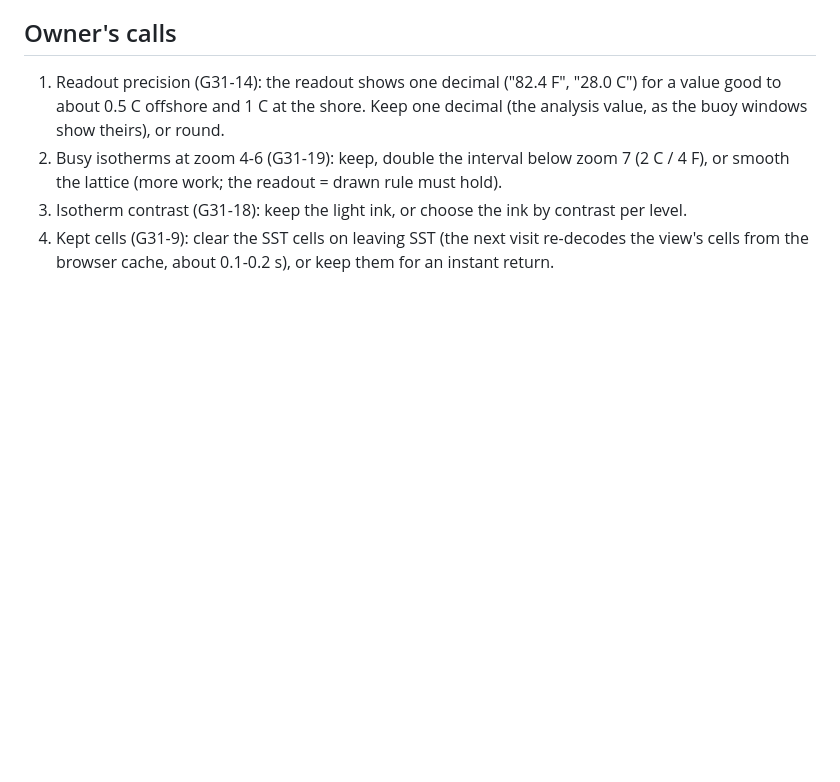
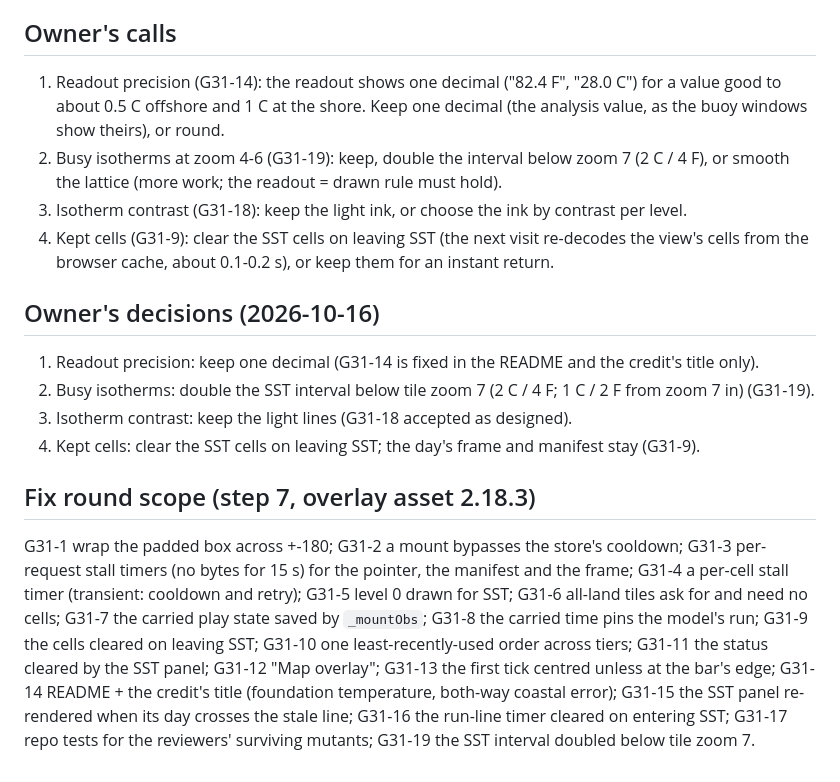
Before and after one commit to Allshore-JM/wave-app, a Markdown page: docs/reviews/overlays-G31-adversarial.md, the part around the change. Drawn GitHub-style; blank space fills up the shorter version.

Commit message:
G31 record: the owner's decisions and the fix-round scope (plan section 44)
Co-Authored-By: Claude Opus 5.5 <noreply@anthropic.com>

```diff
--- a/docs/reviews/overlays-G31-adversarial.md
+++ b/docs/reviews/overlays-G31-adversarial.md
@@ -81,3 +81,19 @@ South Africa (checked against ERDDAP only).
 3. Isotherm contrast (G31-18): keep the light ink, or choose the ink by contrast per level.
 4. Kept cells (G31-9): clear the SST cells on leaving SST (the next visit re-decodes the view's cells from the browser cache,
    about 0.1-0.2 s), or keep them for an instant return.
+
+## Owner's decisions (2026-10-16)
+1. Readout precision: keep one decimal (G31-14 is fixed in the README and the credit's title only).
+2. Busy isotherms: double the SST interval below tile zoom 7 (2 C / 4 F; 1 C / 2 F from zoom 7 in) (G31-19).
+3. Isotherm contrast: keep the light lines (G31-18 accepted as designed).
+4. Kept cells: clear the SST cells on leaving SST; the day's frame and manifest stay (G31-9).
+
+## Fix round scope (step 7, overlay asset 2.18.3)
+G31-1 wrap the padded box across +-180; G31-2 a mount bypasses the store's cooldown; G31-3 per-request stall timers (no
+bytes for 15 s) for the pointer, the manifest and the frame; G31-4 a per-cell stall timer (transient: cooldown and retry);
+G31-5 level 0 drawn for SST; G31-6 all-land tiles ask for and need no cells; G31-7 the carried play state saved by
+`_mountObs`; G31-8 the carried time pins the model's run; G31-9 the cells cleared on leaving SST; G31-10 one
+least-recently-used order across tiers; G31-11 the status cleared by the SST panel; G31-12 "Map overlay"; G31-13 the first
+tick centred unless at the bar's edge; G31-14 README + the credit's title (foundation temperature, both-way coastal error);
+G31-15 the SST panel re-rendered when its day crosses the stale line; G31-16 the run-line timer cleared on entering SST;
+G31-17 repo tests for the reviewers' surviving mutants; G31-19 the SST interval doubled below tile zoom 7.
```
